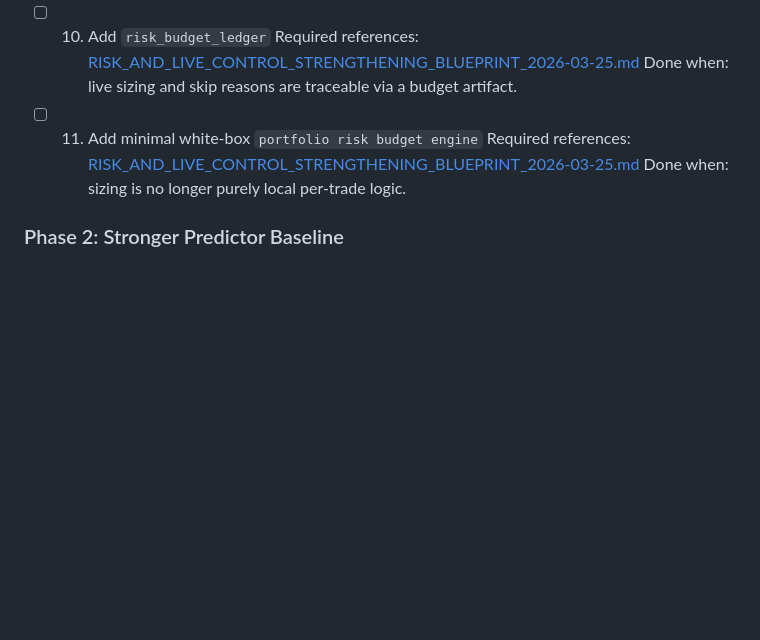
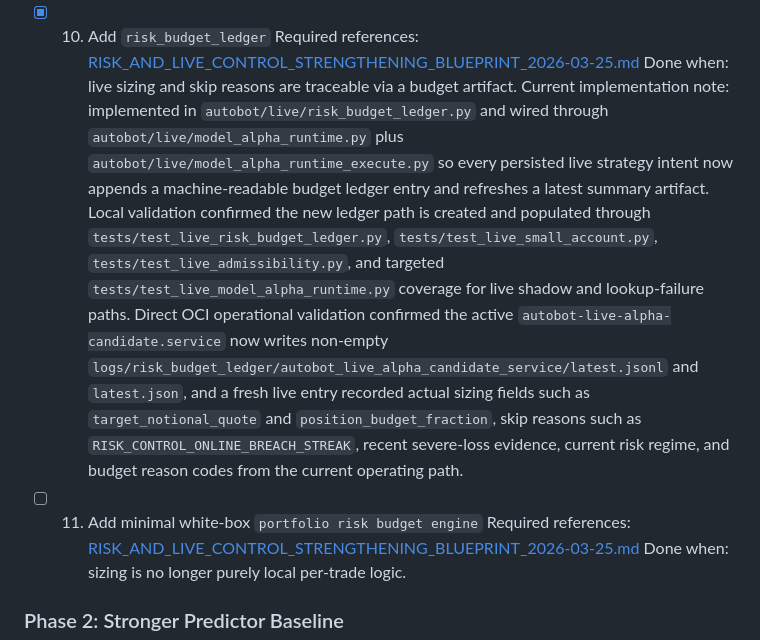
Before and after one commit to LeeGukHeon/Autobot, a Markdown page: docs/NEXT_CONTEXT_MANDATORY_EXECUTION_PROTOCOL_2026-03-25.md, the part around the change. GitHub-like rendering; blank space fills up the shorter version.

Commit message:
docs: mark risk budget ledger complete

```diff
--- a/docs/NEXT_CONTEXT_MANDATORY_EXECUTION_PROTOCOL_2026-03-25.md
+++ b/docs/NEXT_CONTEXT_MANDATORY_EXECUTION_PROTOCOL_2026-03-25.md
@@ -232,11 +232,13 @@ The next context must start from the first unchecked item.
   Current implementation note:
   implemented in `autobot/paper/paired_reporting.py`, `autobot/paper/paired_runtime.py`, and `scripts/paired_paper_soak.ps1`, with long-running lifecycle support wired into `scripts/daily_champion_challenger_v4_for_server.ps1` and service install support added via `scripts/install_server_runtime_services.ps1` preset `paired_v4`. The target flow is now `spawn -> paired service start -> long-running one-feed fanout lane -> promote stops/flushes paired service -> paired promotion_decision -> promote verdict`. Direct OCI validation confirmed the dedicated unit `autobot-paper-v4-paired.service` is now `enabled` and `active/running` without immediately exiting, produces `logs/paired_paper/latest.json` with `mode=paired_paper_live_service_v1` and `source_mode=live_ws_fanout_service`, writes paired run directories under `logs/paired_paper/runs/paired-*`, and the real promotion entrypoint consumes paired paper artifacts from the operational path.
 
-- [ ] 10. Add `risk_budget_ledger`
+- [x] 10. Add `risk_budget_ledger`
   Required references:
   [RISK_AND_LIVE_CONTROL_STRENGTHENING_BLUEPRINT_2026-03-25.md](/d:/MyApps/Autobot/docs/RISK_AND_LIVE_CONTROL_STRENGTHENING_BLUEPRINT_2026-03-25.md)
   Done when:
   live sizing and skip reasons are traceable via a budget artifact.
+  Current implementation note:
+  implemented in `autobot/live/risk_budget_ledger.py` and wired through `autobot/live/model_alpha_runtime.py` plus `autobot/live/model_alpha_runtime_execute.py` so every persisted live strategy intent now appends a machine-readable budget ledger entry and refreshes a latest summary artifact. Local validation confirmed the new ledger path is created and populated through `tests/test_live_risk_budget_ledger.py`, `tests/test_live_small_account.py`, `tests/test_live_admissibility.py`, and targeted `tests/test_live_model_alpha_runtime.py` coverage for live shadow and lookup-failure paths. Direct OCI operational validation confirmed the active `autobot-live-alpha-candidate.service` now writes non-empty `logs/risk_budget_ledger/autobot_live_alpha_candidate_service/latest.jsonl` and `latest.json`, and a fresh live entry recorded actual sizing fields such as `target_notional_quote` and `position_budget_fraction`, skip reasons such as `RISK_CONTROL_ONLINE_BREACH_STREAK`, recent severe-loss evidence, current risk regime, and budget reason codes from the current operating path.
 
 - [ ] 11. Add minimal white-box `portfolio risk budget engine`
   Required references:
```
